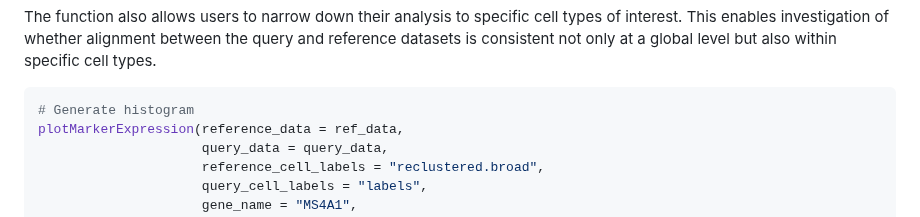
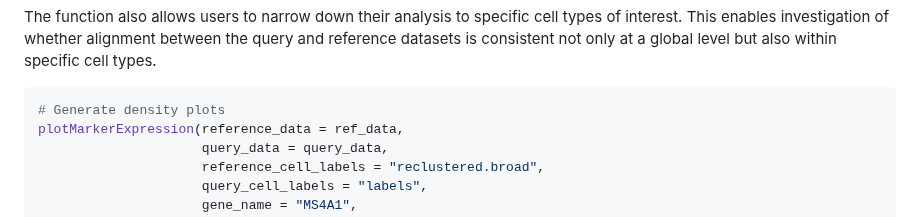
Before and after one commit to ccb-hms/scDiagnostics, a Markdown page: README.md, the part around the change. Rendered like a GitHub page.

````diff
--- a/README.md
+++ b/README.md
@@ -218,7 +218,7 @@ between the query and reference datasets is consistent not only at a
 global level but also within specific cell types.
 
 ``` r
-# Generate histogram
+# Generate density plots
 plotMarkerExpression(reference_data = ref_data,
                      query_data = query_data,
                      reference_cell_labels = "reclustered.broad",
````
